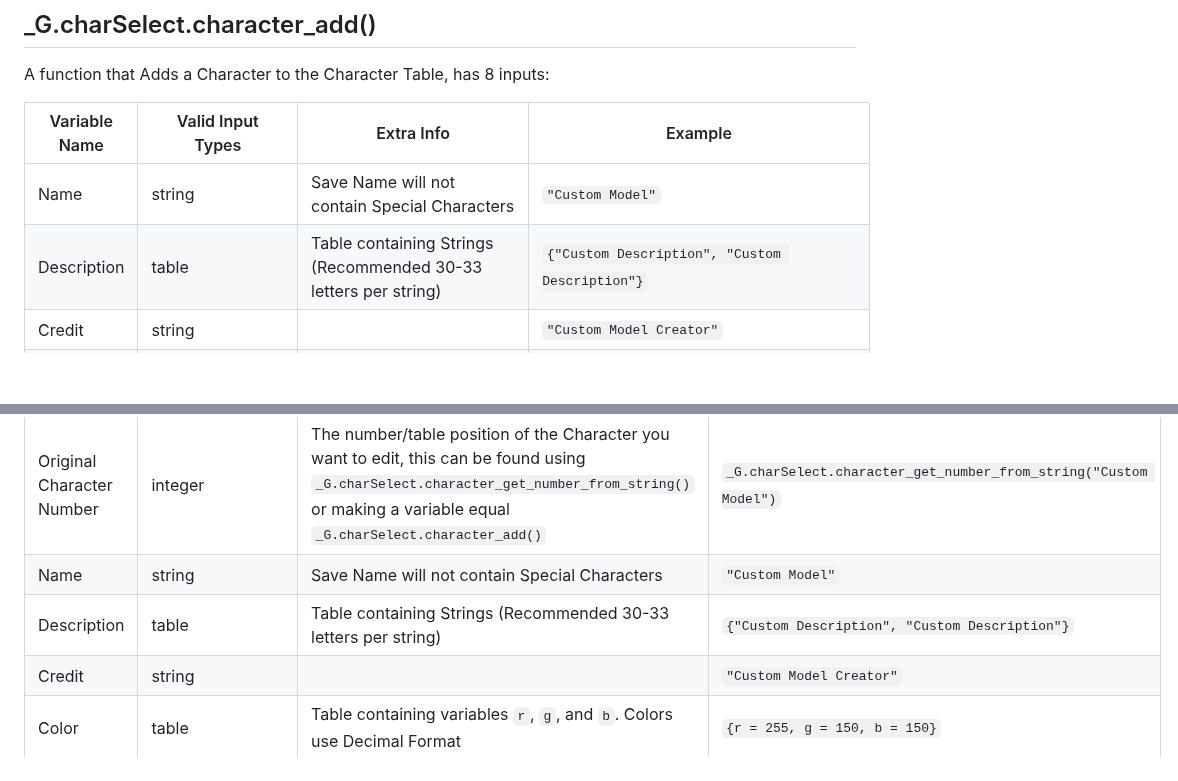
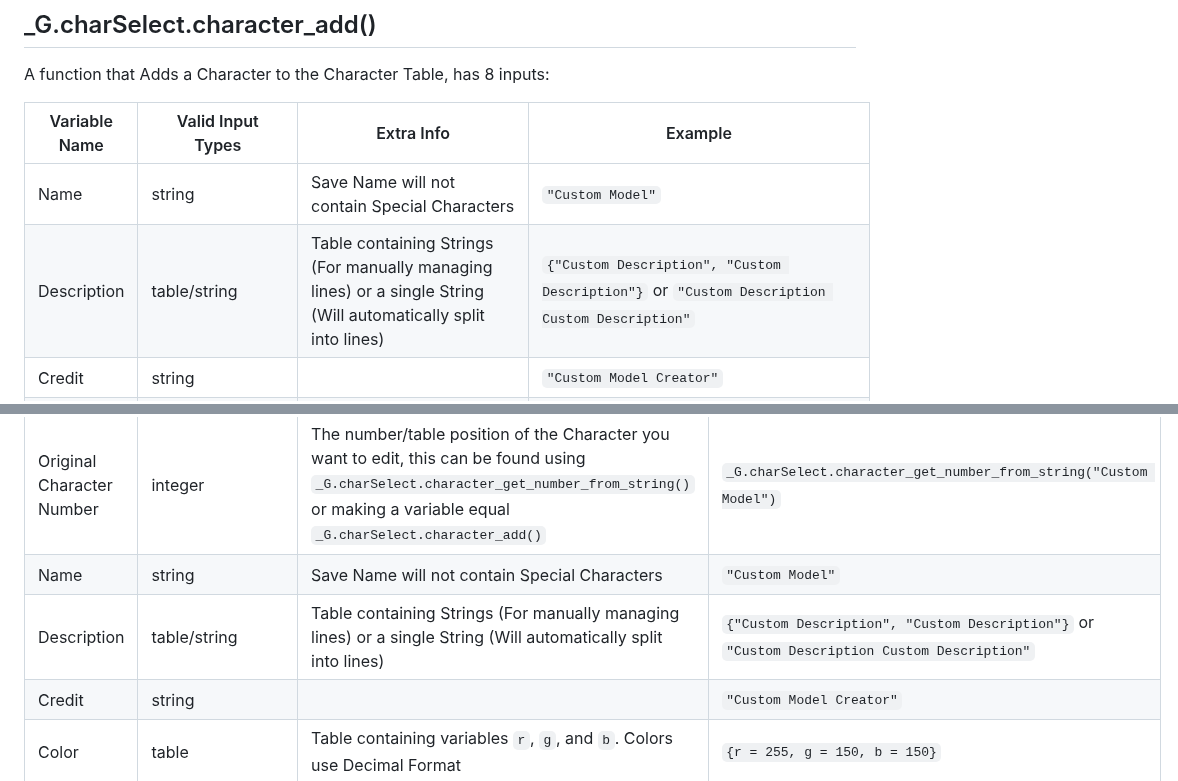
Before and after one commit to Squishy6094/character-select-coop, a Markdown page: API-Docs.md, 2 parts joined by grey strips. Drawn GitHub-style; blank space fills up the shorter version.

Commit message:
Updated character add/edit documentation

```diff
--- a/API-Docs.md
+++ b/API-Docs.md
@@ -13,7 +13,7 @@ A function that Adds a Character to the Character Table, has 8 inputs:
 | Variable Name | Valid Input Types | Extra Info | Example |
 | ------------- | ------------ | ---------- | ------- |
 | Name | string | Save Name will not contain Special Characters | `"Custom Model"` |
-| Description | table | Table containing Strings (Recommended 30-33 letters per string) | `{"Custom Description", "Custom Description"}` |
+| Description | table/string | Table containing Strings (For manually managing lines) or a single String (Will automatically split into lines) | `{"Custom Description", "Custom Description"}` or `"Custom Description Custom Description"` |
 | Credit | string |  | `"Custom Model Creator"` |
 | Color | table | Table containing variables `r`, `g`, and `b`. Colors use Decimal Format | `{r = 255, g = 150, b = 150}` |
 | Model Info | ModelExtendedId | Model Information Received from `smlua_model_util_get_id()` | `smlua_model_util_get_id("armature_geo")` |
@@ -121,7 +121,7 @@ A function that Edits an Existing Character, has 1 unique input, all other input
 | ------------- | ------------ | ---------- | ------- |
 | Original Character Number | integer | The number/table position of the Character you want to edit, this can be found using `_G.charSelect.character_get_number_from_string()` or making a variable equal `_G.charSelect.character_add()` | `_G.charSelect.character_get_number_from_string("Custom Model")` |
 | Name | string | Save Name will not contain Special Characters | `"Custom Model"` |
-| Description | table | Table containing Strings (Recommended 30-33 letters per string) | `{"Custom Description", "Custom Description"}` |
+| Description | table/string | Table containing Strings (For manually managing lines) or a single String (Will automatically split into lines) | `{"Custom Description", "Custom Description"}` or `"Custom Description Custom Description"` |
 | Credit | string |  | `"Custom Model Creator"` |
 | Color | table | Table containing variables `r`, `g`, and `b`. Colors use Decimal Format | `{r = 255, g = 150, b = 150}` |
 | Model Info | ModelExtendedId | Model Information Received from `smlua_model_util_get_id()` | `smlua_model_util_get_id("armature_geo")` |
```
